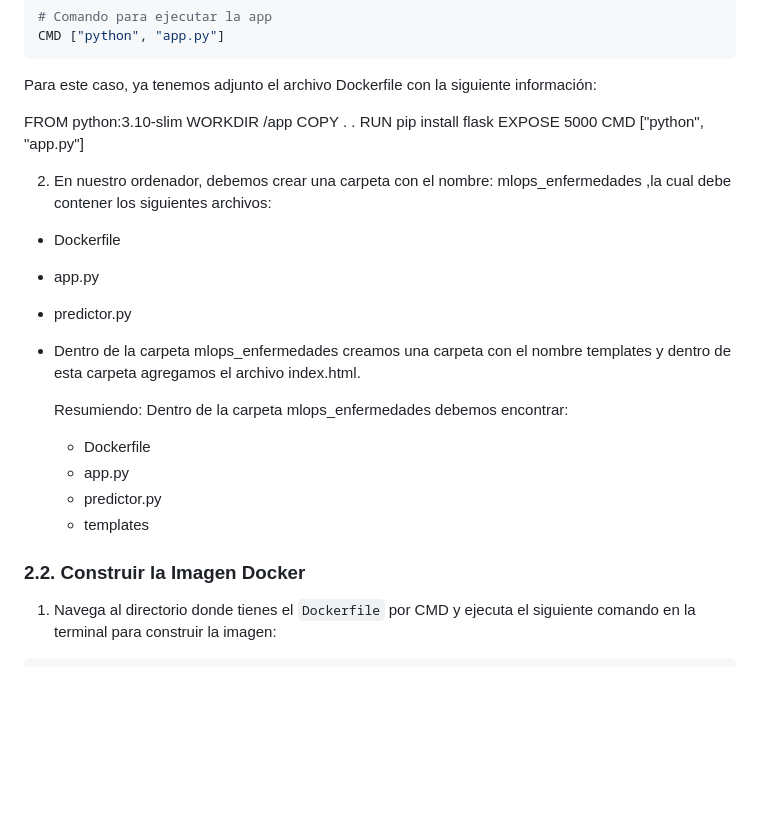
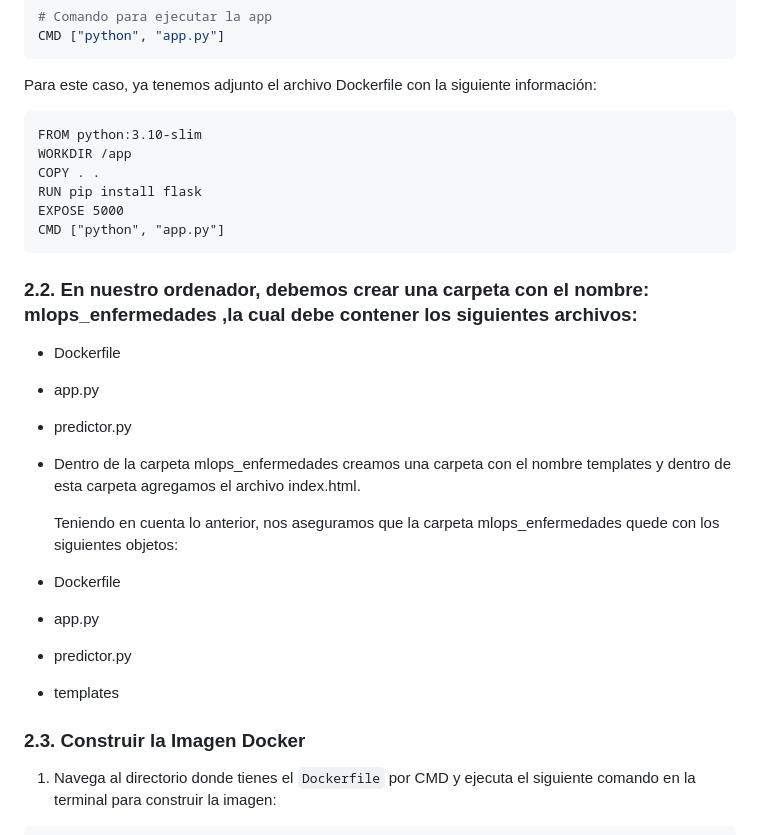
Before and after one commit to YesidCastelblanco/Prediccion_enfermedades, a Markdown page: README.md, the part around the change. Rendered like a GitHub page; blank space fills up the shorter version.

````diff
--- a/README.md
+++ b/README.md
@@ -75,15 +75,16 @@ CMD ["python", "app.py"]
 
 Para este caso, ya tenemos adjunto el archivo Dockerfile con la siguiente información:
 
+```
 FROM python:3.10-slim
 WORKDIR /app
 COPY . .
 RUN pip install flask
 EXPOSE 5000
 CMD ["python", "app.py"]
+```
 
-
-2. En nuestro ordenador, debemos crear una carpeta con el nombre: mlops_enfermedades ,la cual debe contener los siguientes archivos:
+### 2.2. En nuestro ordenador, debemos crear una carpeta con el nombre: mlops_enfermedades ,la cual debe contener los siguientes archivos:
 
 * Dockerfile
 * app.py
@@ -91,13 +92,13 @@ CMD ["python", "app.py"]
 * Dentro de la carpeta mlops_enfermedades creamos una carpeta con el nombre templates y dentro de esta carpeta agregamos el archivo
   index.html.
 
-  Resumiendo: Dentro de la carpeta mlops_enfermedades debemos encontrar:
-  * Dockerfile
-  * app.py
-  * predictor.py
-  * templates
+  Teniendo en cuenta lo anterior, nos aseguramos que la carpeta mlops_enfermedades quede con los siguientes objetos:
+* Dockerfile
+* app.py
+* predictor.py
+* templates
 
-### 2.2. Construir la Imagen Docker
+### 2.3. Construir la Imagen Docker
 
 1. Navega al directorio donde tienes el `Dockerfile` por CMD y ejecuta el siguiente comando en la terminal para construir la imagen:
 
````
